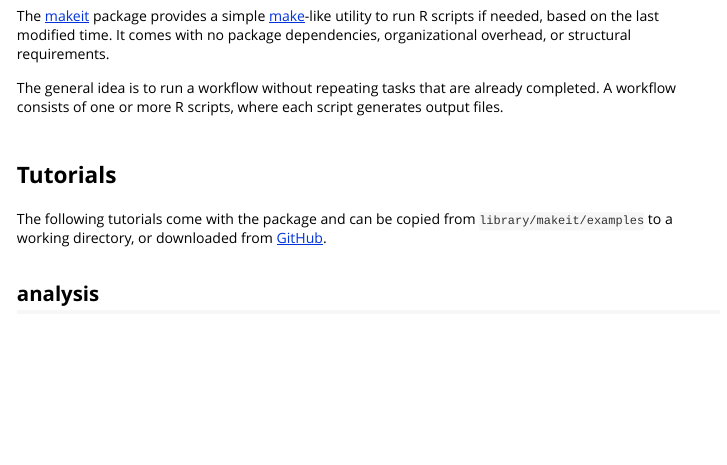
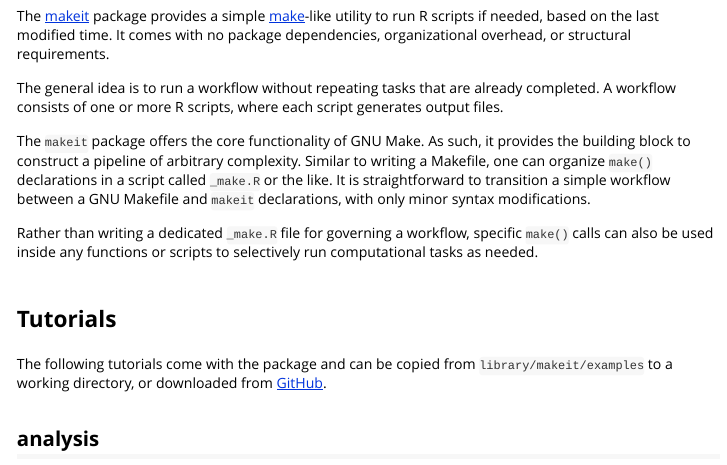
Before and after one commit to arni-magnusson/makeit, an R Markdown document (vignettes/makeit.Rmd): the page in a window 1100 px wide, from 240 px down. Rendered offline with R 4.5, knitr and Pandoc, with nearby package versions.

Commit message:
Expand package introduction

```diff
--- a/vignettes/makeit.Rmd
+++ b/vignettes/makeit.Rmd
@@ -39,6 +39,17 @@ dependencies, organizational overhead, or structural requirements.
 The general idea is to run a workflow without repeating tasks that are already
 completed. A workflow consists of one or more R scripts, where each script
 generates output files.
+
+The `makeit` package offers the core functionality of GNU Make. As such, it
+provides the building block to construct a pipeline of arbitrary complexity.
+Similar to writing a Makefile, one can organize `make()` declarations in a
+script called `_make.R` or the like. It is straightforward to transition a
+simple workflow between a GNU Makefile and `makeit` declarations, with only
+minor syntax modifications.
+
+Rather than writing a dedicated `_make.R` file for governing a workflow,
+specific `make()` calls can also be used inside any functions or scripts to
+selectively run computational tasks as needed.
 
 # Tutorials
 
```
